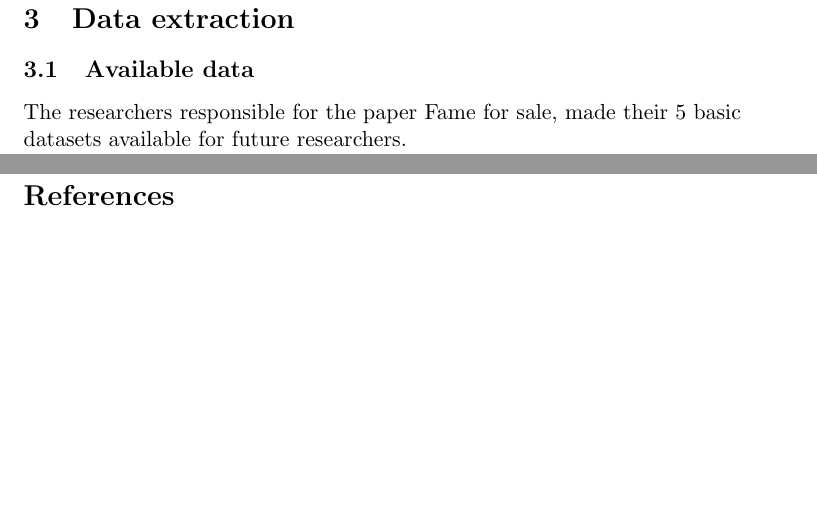
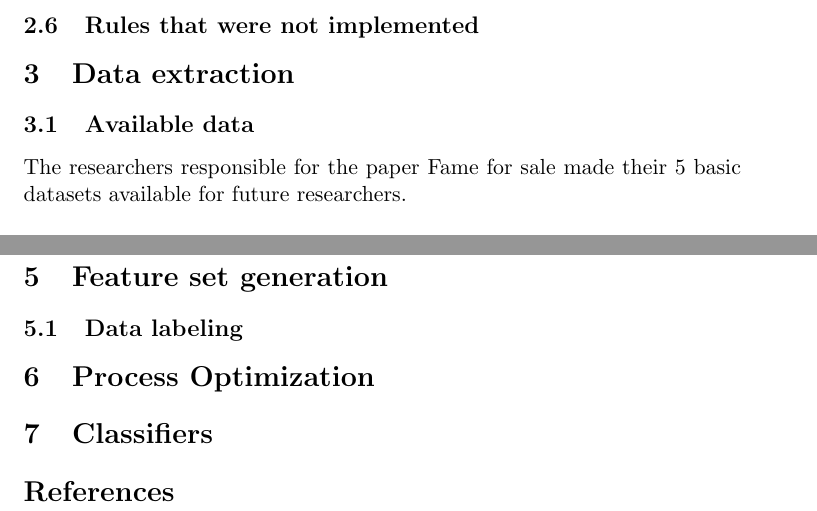
Before and after one commit to lnyaki/BigDataProject3, a LaTeX document (report/report.tex): two parts of pages 5 and 6 of 6, joined at a grey line, cut at the place of the change, the shorter picture padded with empty space. Compiled offline with pdfLaTeX.

Commit message:
Updata rapport. Ajout de quelque sections, comme discuté.

```diff
--- a/report/report.tex
+++ b/report/report.tex
@@ -93,11 +94,15 @@ Comment : je teste le tabular au lieu de la liste, mais ça marche pas super. J'
 
 \subsection{Yang et al.}
 
+\subsection{Rules that were not implemented}
 
 \section{Data extraction}
 
 \subsection{Available data}
-The researchers responsible for the paper Fame for sale, made their 5 basic datasets available for future researchers.\\ Since we are trying to replicate the work they have done to practice our skills and understand more deeply the meaning of data and the proper way to analyse data
+The researchers responsible for the paper Fame for sale made their 5 basic datasets available for future researchers.\\
+
+Since we are trying to replicate the work they have done to practice our skills and understand more deeply the meaning of data and the proper way to analyse data
+
 \subsection{Table 1 creation}
 In this section we are going to create the base dataset that we will use throughout the project.
 We have 5 available datasets:
@@ -125,7 +130,12 @@ BAS & 3900 & 2,738,761 & 1,820,842 & 1,782,429 & 3,603,271 \\
 
 \section{Data Pre-Processing}
 
+\section{Feature set generation}
+\subsection{Data labeling}
 
+\section{Process Optimization}
+
+\section{Classifiers}
 
 \bibliography{bibliography}
 \bibliographystyle{plain}
```
Also changed, not shown: report/report.tex (1 more changed lines).
